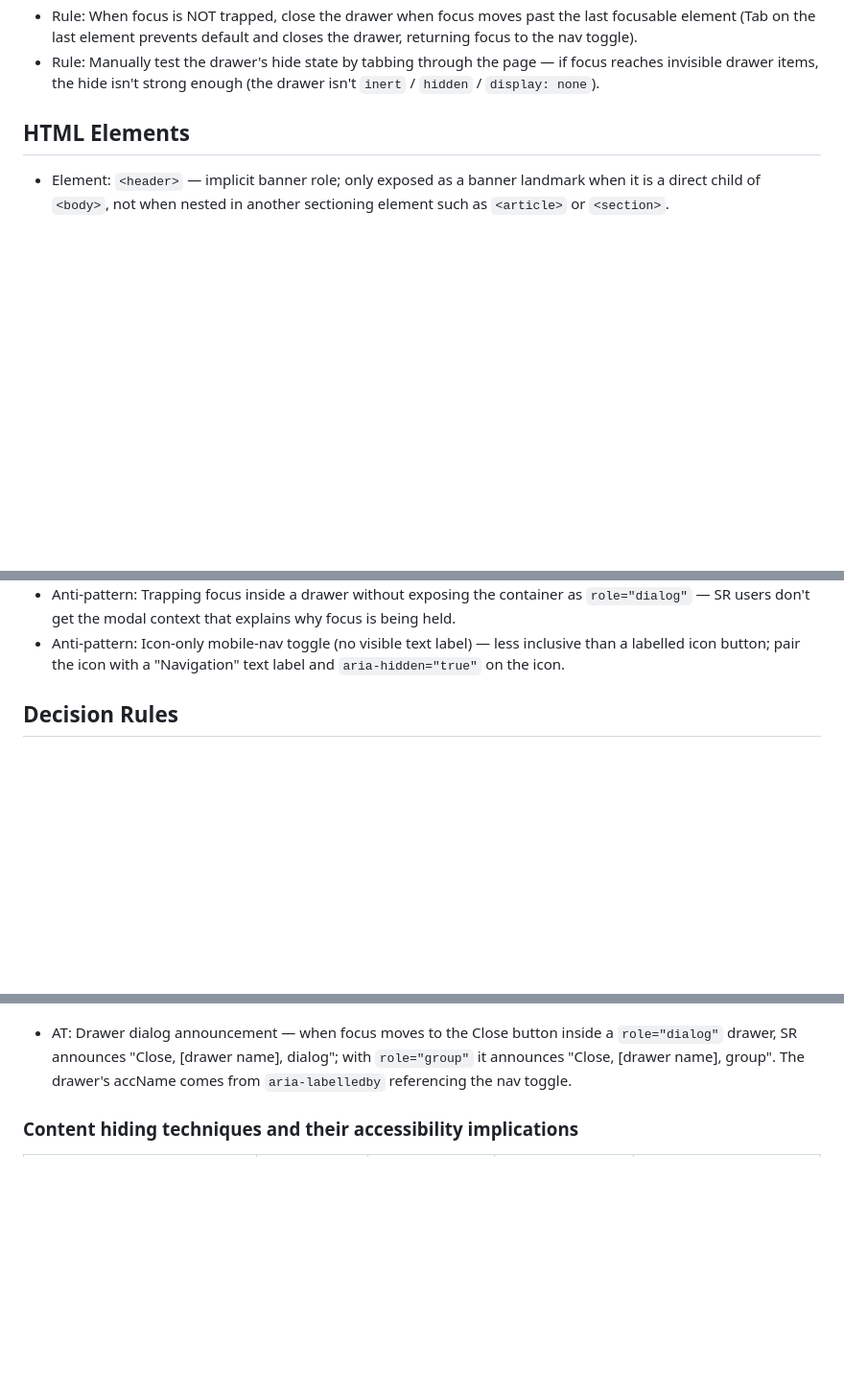
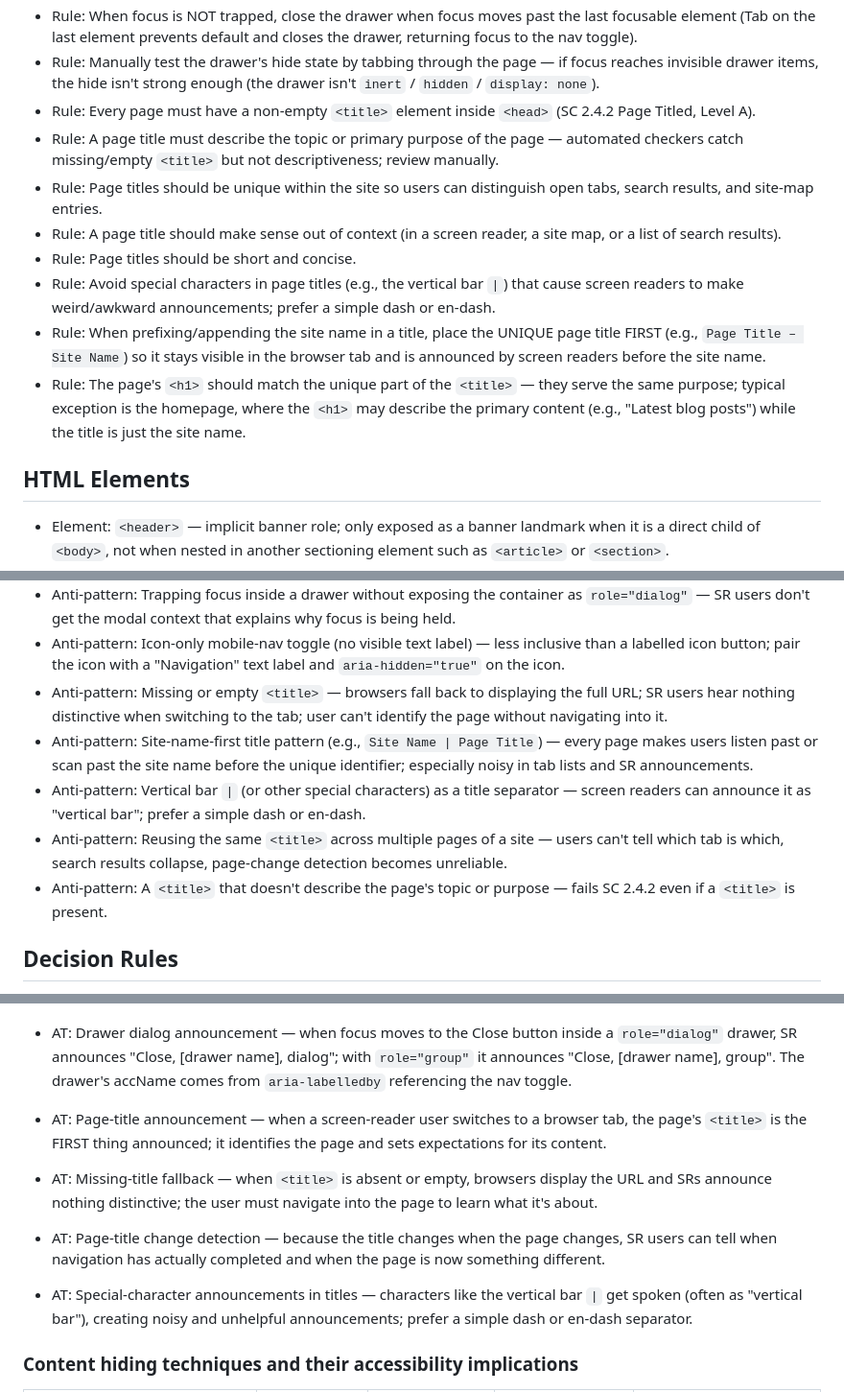
Before and after one commit to harshdeepgill/a11y-notes, a Markdown page: README.md, 3 parts joined by grey strips. Shown at 96% size. GitHub-like rendering; blank space fills up the shorter version.

Commit message:
update a11y notes

```diff
--- a/README.md
+++ b/README.md
@@ -217,6 +217,14 @@
 - Rule: Decide between trap-focus and close-on-focus-leave for the drawer via user testing — don't assume one is always right.
 - Rule: When focus is NOT trapped, close the drawer when focus moves past the last focusable element (Tab on the last element prevents default and closes the drawer, returning focus to the nav toggle).
 - Rule: Manually test the drawer's hide state by tabbing through the page — if focus reaches invisible drawer items, the hide isn't strong enough (the drawer isn't `inert` / `hidden` / `display: none`).
+- Rule: Every page must have a non-empty `<title>` element inside `<head>` (SC 2.4.2 Page Titled, Level A).
+- Rule: A page title must describe the topic or primary purpose of the page — automated checkers catch missing/empty `<title>` but not descriptiveness; review manually.
+- Rule: Page titles should be unique within the site so users can distinguish open tabs, search results, and site-map entries.
+- Rule: A page title should make sense out of context (in a screen reader, a site map, or a list of search results).
+- Rule: Page titles should be short and concise.
+- Rule: Avoid special characters in page titles (e.g., the vertical bar `|`) that cause screen readers to make weird/awkward announcements; prefer a simple dash or en-dash.
+- Rule: When prefixing/appending the site name in a title, place the UNIQUE page title FIRST (e.g., `Page Title – Site Name`) so it stays visible in the browser tab and is announced by screen readers before the site name.
+- Rule: The page's `<h1>` should match the unique part of the `<title>` — they serve the same purpose; typical exception is the homepage, where the `<h1>` may describe the primary content (e.g., "Latest blog posts") while the title is just the site name.
 
 ## HTML Elements
 
@@ -705,6 +718,11 @@
 - Anti-pattern: Hiding an off-canvas drawer with only CSS positioning/transforms (no `inert` / `hidden` / `display: none` / `visibility: hidden`) — keyboard and SR users can still reach the invisible items.
 - Anti-pattern: Trapping focus inside a drawer without exposing the container as `role="dialog"` — SR users don't get the modal context that explains why focus is being held.
 - Anti-pattern: Icon-only mobile-nav toggle (no visible text label) — less inclusive than a labelled icon button; pair the icon with a "Navigation" text label and `aria-hidden="true"` on the icon.
+- Anti-pattern: Missing or empty `<title>` — browsers fall back to displaying the full URL; SR users hear nothing distinctive when switching to the tab; user can't identify the page without navigating into it.
+- Anti-pattern: Site-name-first title pattern (e.g., `Site Name | Page Title`) — every page makes users listen past or scan past the site name before the unique identifier; especially noisy in tab lists and SR announcements.
+- Anti-pattern: Vertical bar `|` (or other special characters) as a title separator — screen readers can announce it as "vertical bar"; prefer a simple dash or en-dash.
+- Anti-pattern: Reusing the same `<title>` across multiple pages of a site — users can't tell which tab is which, search results collapse, page-change detection becomes unreliable.
+- Anti-pattern: A `<title>` that doesn't describe the page's topic or purpose — fails SC 2.4.2 even if a `<title>` is present.
 
 ## Decision Rules
 
@@ -849,6 +869,10 @@
 - AT: Empty `<nav>` landmark — AT users who navigate to a landmark expect content there; if the landmark only contains hidden elements they land in an empty region. Placing the toggle INSIDE the landmark fixes this.
 - AT: AT users navigate by landmarks — they don't "feverishly tab" through pages hoping to find content (per Scott O'Hara); hiding the landmark itself meaningfully degrades usability.
 - AT: Drawer dialog announcement — when focus moves to the Close button inside a `role="dialog"` drawer, SR announces "Close, [drawer name], dialog"; with `role="group"` it announces "Close, [drawer name], group". The drawer's accName comes from `aria-labelledby` referencing the nav toggle.
+- AT: Page-title announcement — when a screen-reader user switches to a browser tab, the page's `<title>` is the FIRST thing announced; it identifies the page and sets expectations for its content.
+- AT: Missing-title fallback — when `<title>` is absent or empty, browsers display the URL and SRs announce nothing distinctive; the user must navigate into the page to learn what it's about.
+- AT: Page-title change detection — because the title changes when the page changes, SR users can tell when navigation has actually completed and when the page is now something different.
+- AT: Special-character announcements in titles — characters like the vertical bar `|` get spoken (often as "vertical bar"), creating noisy and unhelpful announcements; prefer a simple dash or en-dash separator.
 
 ### Content hiding techniques and their accessibility implications
 
```
Also changed, not shown: other parts of README.md (+9 -0 lines).
